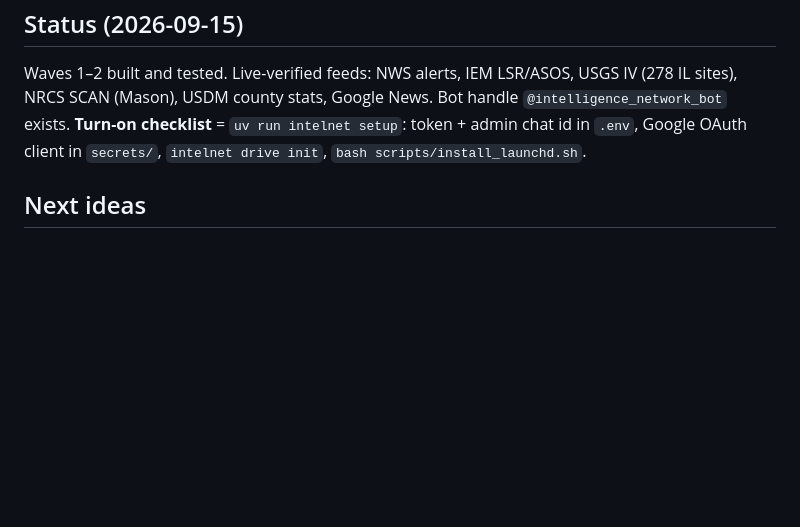
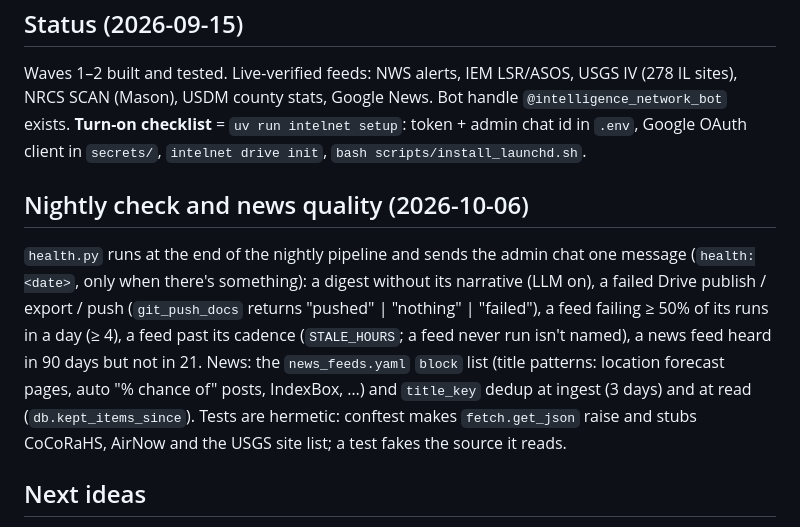
Before and after one commit to dram-dev/intelligence-network, a Markdown page: CLAUDE.md, the part around one of its changes. Rendered like a GitHub page; blank space fills up the shorter version.

```diff
--- a/CLAUDE.md
+++ b/CLAUDE.md
@@ -444,6 +481,18 @@ Bot handle `@intelligence_network_bot` exists. **Turn-on checklist** =
 `uv run intelnet setup`: token + admin chat id in `.env`, Google OAuth client
 in `secrets/`, `intelnet drive init`, `bash scripts/install_launchd.sh`.
 
+## Nightly check and news quality (2026-10-06)
+
+`health.py` runs at the end of the nightly pipeline and sends the admin chat one message
+(`health:<date>`, only when there's something): a digest without its narrative (LLM on), a
+failed Drive publish / export / push (`git_push_docs` returns "pushed" | "nothing" | "failed"),
+a feed failing ≥ 50% of its runs in a day (≥ 4), a feed past its cadence (`STALE_HOURS`; a
+feed never run isn't named), a news feed heard in 90 days but not in 21. News: the
+`news_feeds.yaml` `block` list (title patterns: location forecast pages, auto "% chance of"
+posts, IndexBox, …) and `title_key` dedup at ingest (3 days) and at read
+(`db.kept_items_since`). Tests are hermetic: conftest makes `fetch.get_json` raise and stubs
+CoCoRaHS, AirNow and the USGS site list; a test fakes the source it reads.
+
 ## Next ideas
 
 - A second topic pack (air quality / river gauges) to prove the language.
```
Also changed, not shown: other parts of CLAUDE.md (+48 -11 lines).
